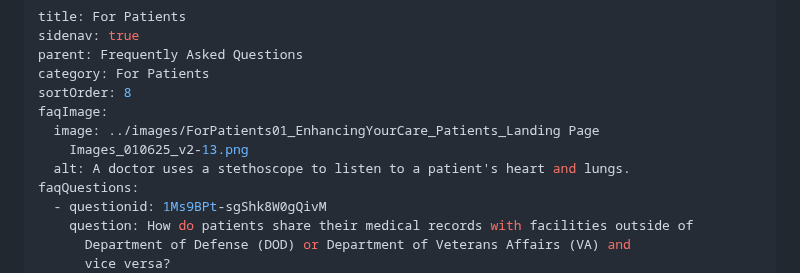
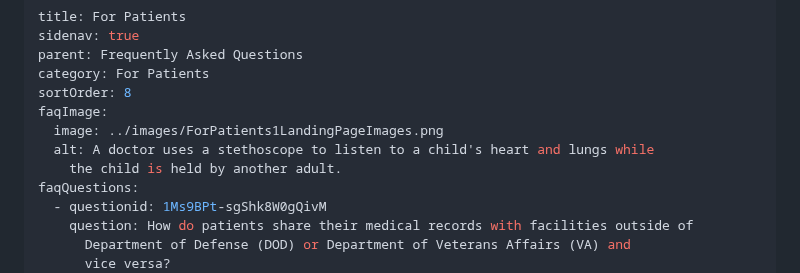
Before and after one commit to FEHRMTeam/fehrmdev, a Markdown page: src/faq-pages/for-patients-faqs.md, the part around the change. Rendered like a GitHub page.

Commit message:
Update FAQ Topic Page “for-patients-faqs”

```diff
--- a/src/faq-pages/for-patients-faqs.md
+++ b/src/faq-pages/for-patients-faqs.md
@@ -5,9 +5,9 @@ parent: Frequently Asked Questions
 category: For Patients
 sortOrder: 8
 faqImage:
-  image: ../images/ForPatients01_EnhancingYourCare_Patients_Landing Page
-    Images_010625_v2-13.png
-  alt: A doctor uses a stethoscope to listen to a patient's heart and lungs.
+  image: ../images/ForPatients1LandingPageImages.png
+  alt: A doctor uses a stethoscope to listen to a child's heart and lungs while
+    the child is held by another adult.
 faqQuestions:
   - questionid: 1Ms9BPt-sgShk8W0gQivM
     question: How do patients share their medical records with facilities outside of
```
